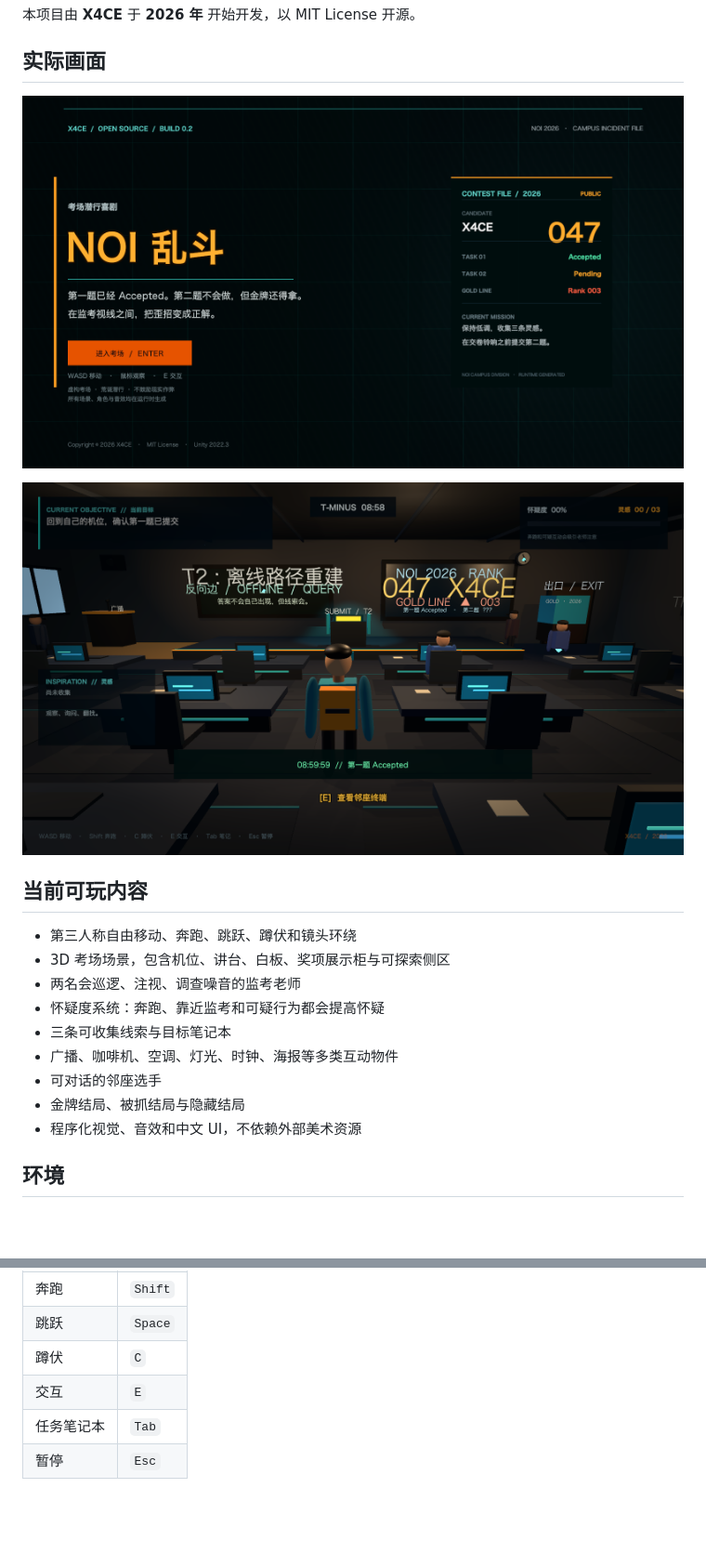
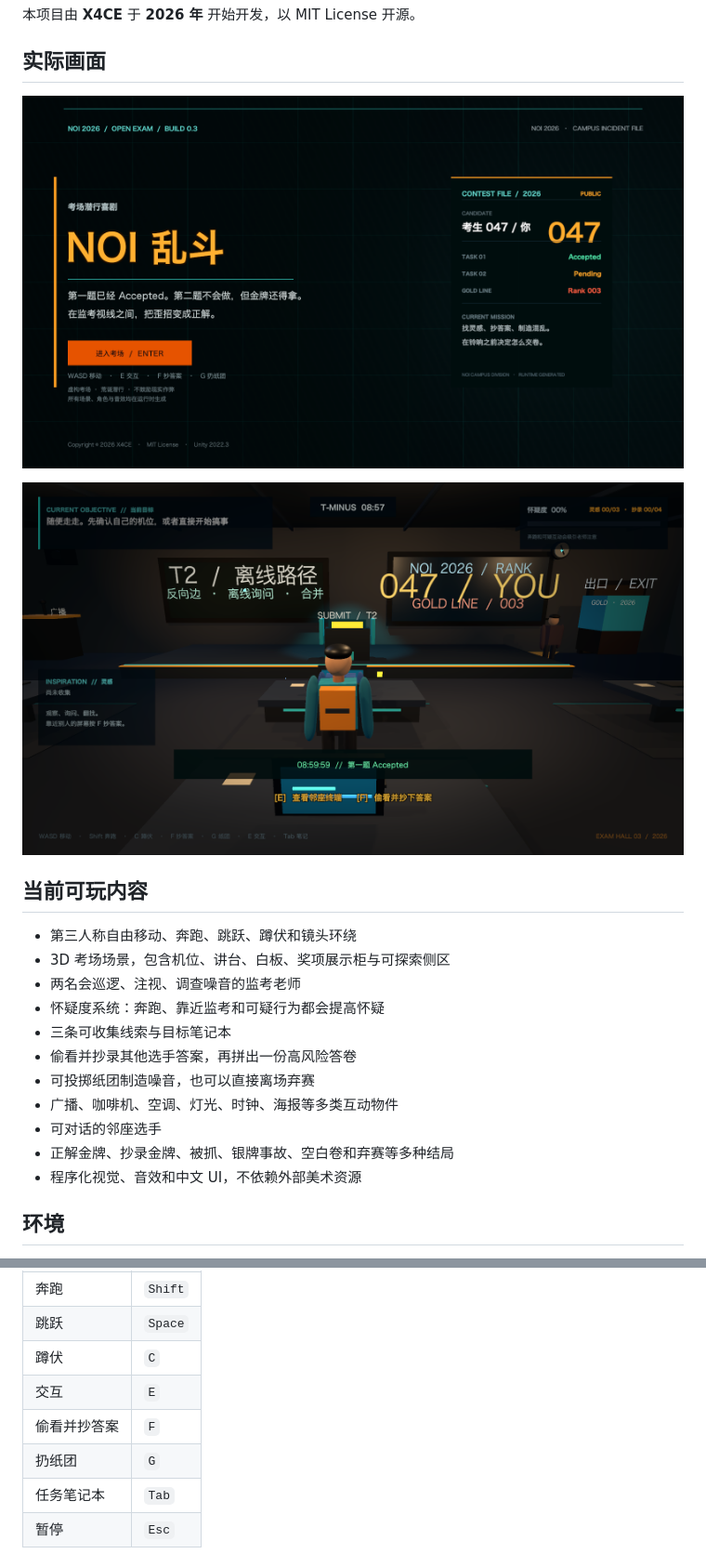
Before and after one commit to X4CE-Organization/NOI-Chaos, a Markdown page: README.md, 2 parts joined by grey strips. Shown at 93% size. GitHub-like rendering; pictures changed too: Docs/Screenshots/game.png, Docs/Screenshots/title.png; blank space fills up the shorter version.

```diff
--- a/README.md
+++ b/README.md
@@ -19,9 +19,11 @@
 - 两名会巡逻、注视、调查噪音的监考老师
 - 怀疑度系统：奔跑、靠近监考和可疑行为都会提高怀疑
 - 三条可收集线索与目标笔记本
+- 偷看并抄录其他选手答案，再拼出一份高风险答卷
+- 可投掷纸团制造噪音，也可以直接离场弃赛
 - 广播、咖啡机、空调、灯光、时钟、海报等多类互动物件
 - 可对话的邻座选手
-- 金牌结局、被抓结局与隐藏结局
+- 正解金牌、抄录金牌、被抓、银牌事故、空白卷和弃赛等多种结局
 - 程序化视觉、音效和中文 UI，不依赖外部美术资源
 
 ## 环境
@@ -62,6 +64,8 @@ UNITY="/Applications/Unity/Hub/Editor/2022.3.62f3c1/Unity.app/Contents/MacOS/Uni
 | 跳跃 | `Space` |
 | 蹲伏 | `C` |
 | 交互 | `E` |
+| 偷看并抄答案 | `F` |
+| 扔纸团 | `G` |
 | 任务笔记本 | `Tab` |
 | 暂停 | `Esc` |
 
```
Also changed, not shown: 10 other files.
